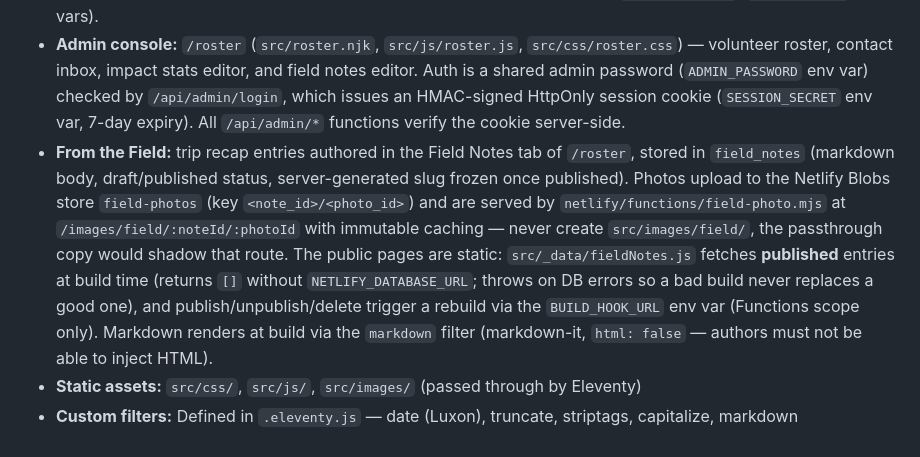
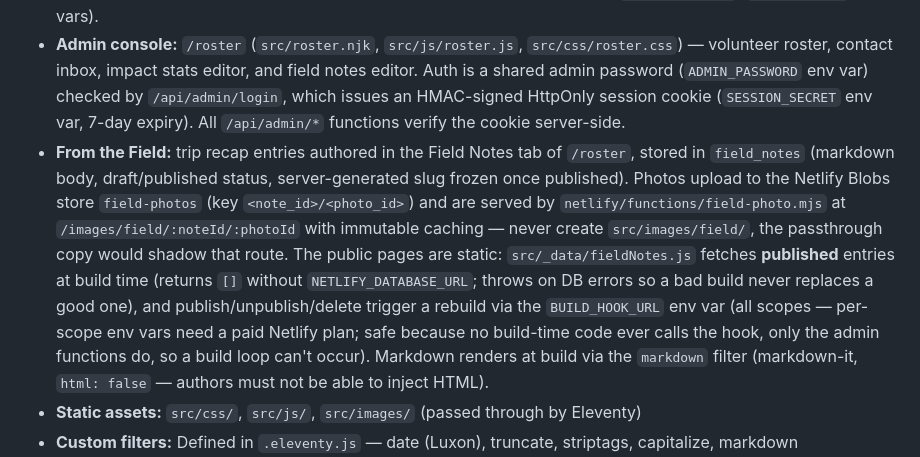
Before and after one commit to BrakTalk/dare-ministries, a Markdown page: CLAUDE.md, the part around the change. GitHub-like rendering.

Commit message:
Document BUILD_HOOK_URL as all-scopes (per-scope env vars need a paid plan)
Co-Authored-By: Claude Fable 5 <noreply@anthropic.com>

```diff
--- a/CLAUDE.md
+++ b/CLAUDE.md
@@ -17,7 +17,7 @@ This is an Eleventy (v3) static site for D.A.R.E. Ministries, a faith-based disa
 - **Database:** Netlify DB (managed Postgres). Schema migrations live in `netlify/database/migrations/` and are applied automatically on deploy. Tables: `volunteers`, `contacts`, `impact_stats`, `field_notes`, `field_note_photos`.
 - **API:** Netlify Functions in `netlify/functions/` (`/api/volunteer`, `/api/contact`, `/api/impact-stats`) using `@netlify/database`. The front end (`src/js/forms.js`) calls these with plain `fetch` — no database credentials in the browser. Optional email notifications on form submissions via Resend (`RESEND_API_KEY`, `NOTIFY_EMAIL` env vars).
 - **Admin console:** `/roster` (`src/roster.njk`, `src/js/roster.js`, `src/css/roster.css`) — volunteer roster, contact inbox, impact stats editor, and field notes editor. Auth is a shared admin password (`ADMIN_PASSWORD` env var) checked by `/api/admin/login`, which issues an HMAC-signed HttpOnly session cookie (`SESSION_SECRET` env var, 7-day expiry). All `/api/admin/*` functions verify the cookie server-side.
-- **From the Field:** trip recap entries authored in the Field Notes tab of `/roster`, stored in `field_notes` (markdown body, draft/published status, server-generated slug frozen once published). Photos upload to the Netlify Blobs store `field-photos` (key `<note_id>/<photo_id>`) and are served by `netlify/functions/field-photo.mjs` at `/images/field/:noteId/:photoId` with immutable caching — never create `src/images/field/`, the passthrough copy would shadow that route. The public pages are static: `src/_data/fieldNotes.js` fetches **published** entries at build time (returns `[]` without `NETLIFY_DATABASE_URL`; throws on DB errors so a bad build never replaces a good one), and publish/unpublish/delete trigger a rebuild via the `BUILD_HOOK_URL` env var (Functions scope only). Markdown renders at build via the `markdown` filter (markdown-it, `html: false` — authors must not be able to inject HTML).
+- **From the Field:** trip recap entries authored in the Field Notes tab of `/roster`, stored in `field_notes` (markdown body, draft/published status, server-generated slug frozen once published). Photos upload to the Netlify Blobs store `field-photos` (key `<note_id>/<photo_id>`) and are served by `netlify/functions/field-photo.mjs` at `/images/field/:noteId/:photoId` with immutable caching — never create `src/images/field/`, the passthrough copy would shadow that route. The public pages are static: `src/_data/fieldNotes.js` fetches **published** entries at build time (returns `[]` without `NETLIFY_DATABASE_URL`; throws on DB errors so a bad build never replaces a good one), and publish/unpublish/delete trigger a rebuild via the `BUILD_HOOK_URL` env var (all scopes — per-scope env vars need a paid Netlify plan; safe because no build-time code ever calls the hook, only the admin functions do, so a build loop can't occur). Markdown renders at build via the `markdown` filter (markdown-it, `html: false` — authors must not be able to inject HTML).
 - **Static assets:** `src/css/`, `src/js/`, `src/images/` (passed through by Eleventy)
 - **Custom filters:** Defined in `.eleventy.js` — date (Luxon), truncate, striptags, capitalize, markdown
 - **Pages:** `src/index.njk` is the public homepage; `src/field-notes.njk` (landing) and `src/field-note.njk` (one static page per published entry, via pagination) make up `/field-notes/`; `src/roster.njk` is the admin console at `/roster`
```
